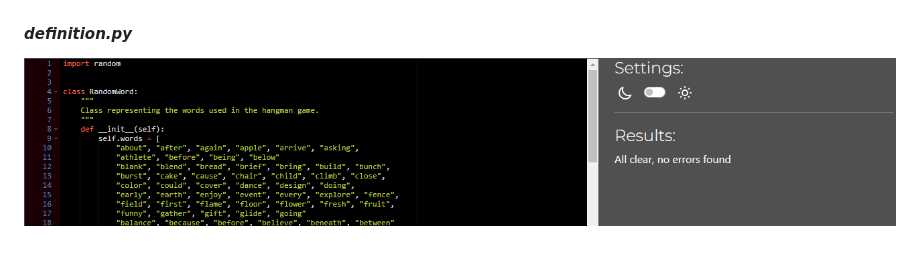
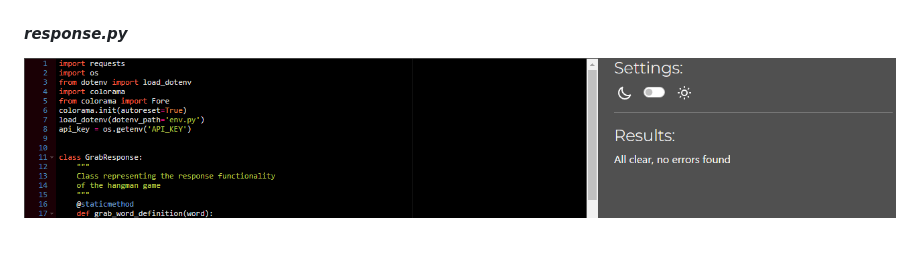
Before and after one commit to ilyasolgun11/hangman, a Markdown page: docs/TESTING.MD, the part around the change. GitHub-like rendering; pictures changed too: docs/screenshots/ultimate-hangman-response-python-linter.png (added).

```diff
--- a/docs/TESTING.MD
+++ b/docs/TESTING.MD
@@ -25,6 +25,6 @@ Below are screenshots of the results i got back from Python linter on all python
 
 ![words.py](screenshots/ultimate-hangman-words-python-linter.png)
 
-#### **_definition.py_**
+#### **_response.py_**
 
-![definition.py](screenshots/ultimate-hangman-words-python-linter.png)
+![response.py](screenshots/ultimate-hangman-response-python-linter.png)
```
